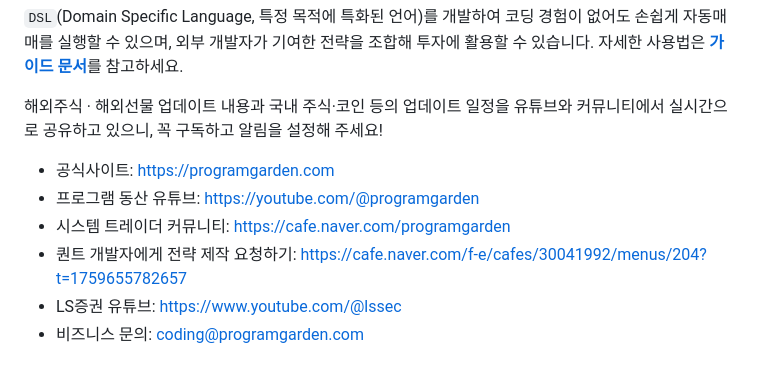
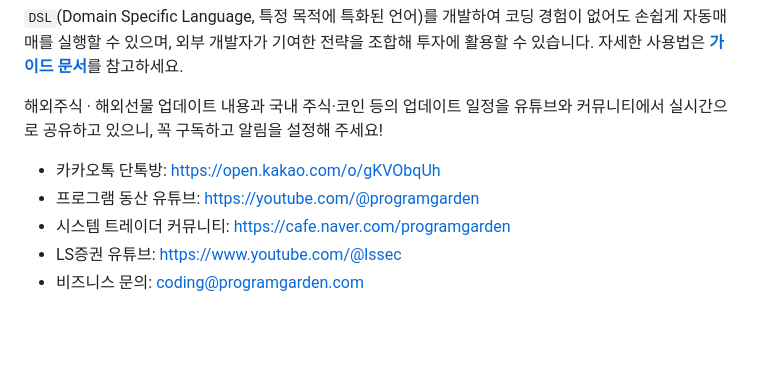
Before and after one commit to programgarden/programgarden, a Markdown page: README.md, the part around the change. GitHub-like rendering; blank space fills up the shorter version.

Commit message:
Update contact information in README.md

```diff
--- a/README.md
+++ b/README.md
@@ -27,10 +27,9 @@
 
 해외주식 · 해외선물 업데이트 내용과 국내 주식·코인 등의 업데이트 일정을 유튜브와 커뮤니티에서 실시간으로 공유하고 있으니, 꼭 구독하고 알림을 설정해 주세요!
 
-* 공식사이트: https://programgarden.com
+* 카카오톡 단톡방: https://open.kakao.com/o/gKVObqUh
 * 프로그램 동산 유튜브: https://youtube.com/@programgarden
 * 시스템 트레이더 커뮤니티: https://cafe.naver.com/programgarden
-* 퀀트 개발자에게 전략 제작 요청하기: https://cafe.naver.com/f-e/cafes/30041992/menus/204?t=1759655782657
 * LS증권 유튜브: https://www.youtube.com/@lssec
 * 비즈니스 문의: coding@programgarden.com
 
```
